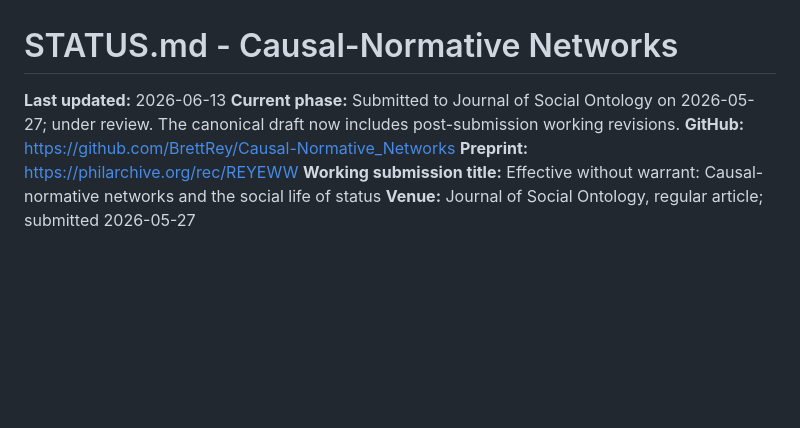
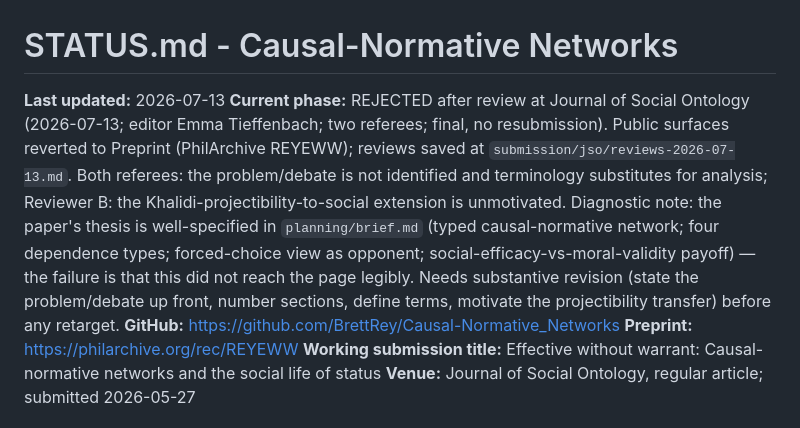
Before and after one commit to BrettRey/Causal-Normative_Networks, a Markdown page: STATUS.md, the part around the change. Drawn GitHub-style; blank space fills up the shorter version.

```diff
--- a/STATUS.md
+++ b/STATUS.md
@@ -1,7 +1,7 @@
 # STATUS.md - Causal-Normative Networks
 
-**Last updated:** 2026-06-13
-**Current phase:** Submitted to Journal of Social Ontology on 2026-05-27; under review. The canonical draft now includes post-submission working revisions.
+**Last updated:** 2026-07-13
+**Current phase:** REJECTED after review at Journal of Social Ontology (2026-07-13; editor Emma Tieffenbach; two referees; final, no resubmission). Public surfaces reverted to Preprint (PhilArchive REYEWW); reviews saved at `submission/jso/reviews-2026-07-13.md`. Both referees: the problem/debate is not identified and terminology substitutes for analysis; Reviewer B: the Khalidi-projectibility-to-social extension is unmotivated. Diagnostic note: the paper's thesis is well-specified in `planning/brief.md` (typed causal-normative network; four dependence types; forced-choice view as opponent; social-efficacy-vs-moral-validity payoff) — the failure is that this did not reach the page legibly. Needs substantive revision (state the problem/debate up front, number sections, define terms, motivate the projectibility transfer) before any retarget.
 **GitHub:** https://github.com/BrettRey/Causal-Normative_Networks
 **Preprint:** https://philarchive.org/rec/REYEWW
 **Working submission title:** Effective without warrant: Causal-normative networks and the social life of status
```
Also changed, not shown: DECISIONS.md (+2 -0 lines), submission/jso/reviews-2026-07-13.md (added, +43 -0 lines).
